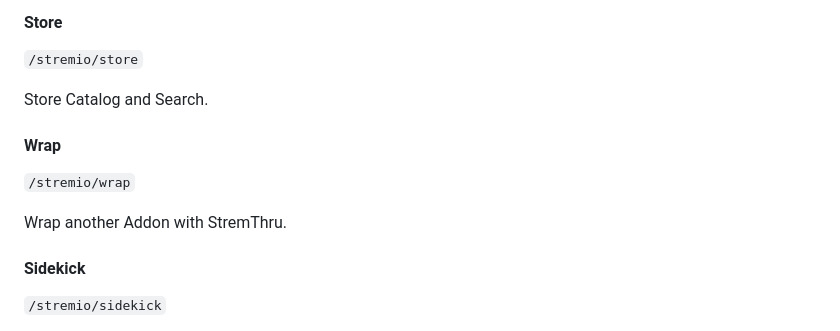
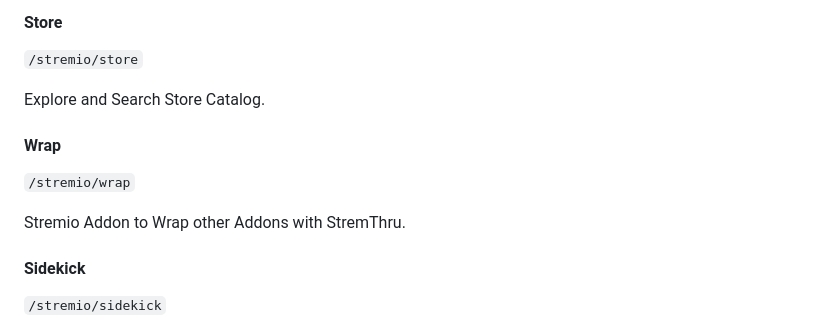
Before and after one commit to th3w1zard1/stremthru, a Markdown page: README.md, the part around the change. Drawn GitHub-style.

Commit message:
docs: update stremio addon descriptions

```diff
--- a/README.md
+++ b/README.md
@@ -429,13 +429,13 @@ Generate direct link for a file link.
 
 `/stremio/store`
 
-Store Catalog and Search.
+Explore and Search Store Catalog.
 
 #### Wrap
 
 `/stremio/wrap`
 
-Wrap another Addon with StremThru.
+Stremio Addon to Wrap other Addons with StremThru.
 
 #### Sidekick
 
```
